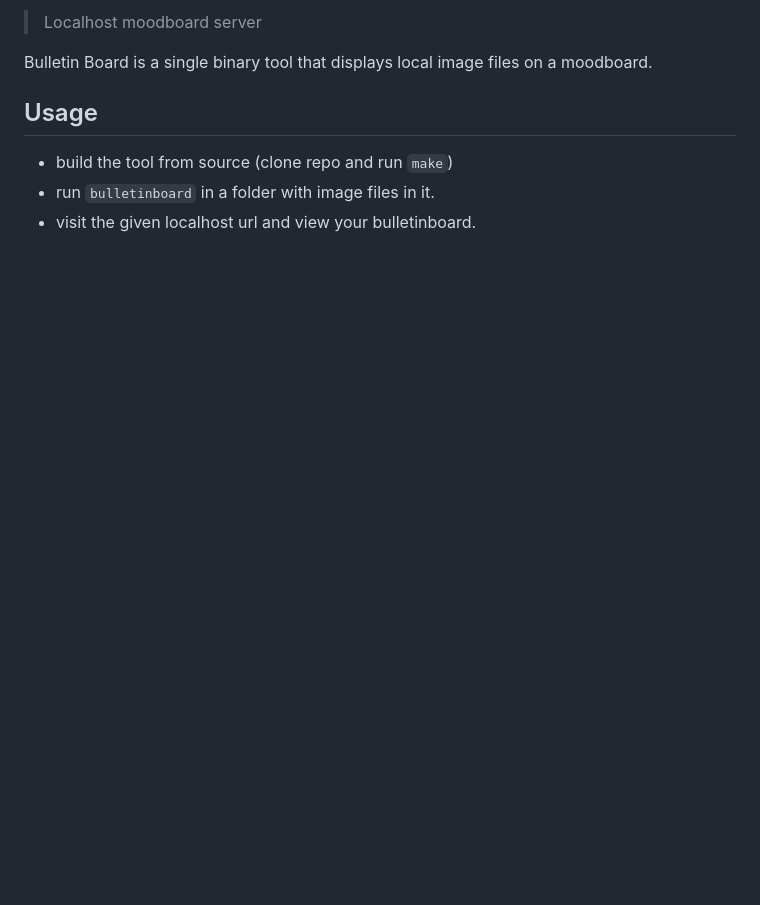
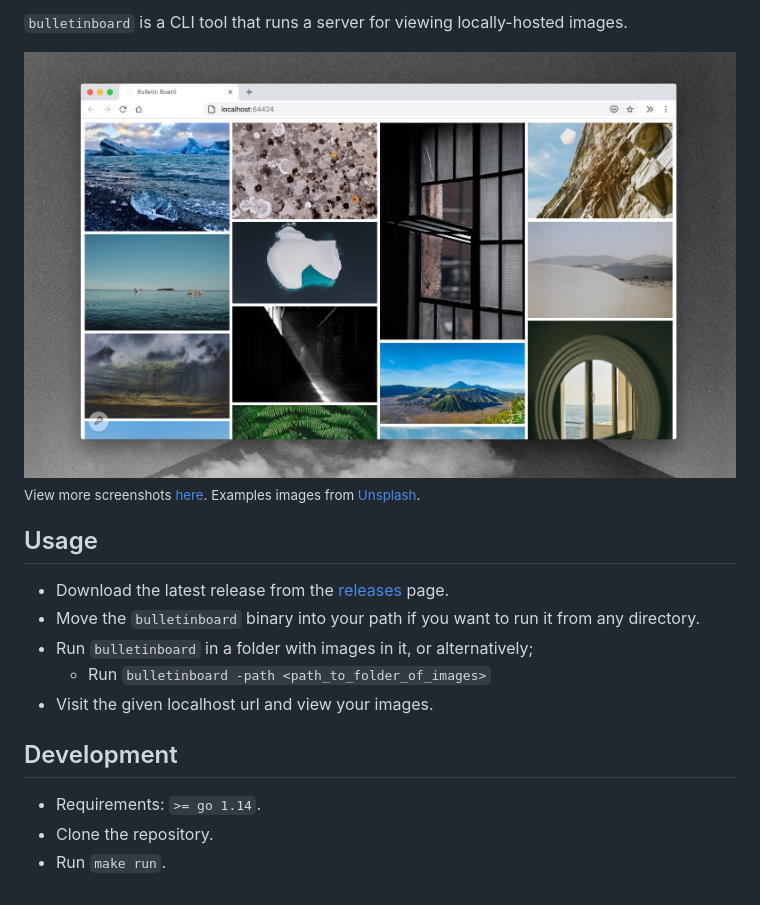
Before and after one commit to teesloane/bulletinboard, a Markdown page: readme.md, the part around the change. Rendered like a GitHub page; pictures changed too: docs/screens/bb_1.jpg (added); blank space fills up the shorter version.

Commit message:
Add: css, error messaging, readme updates.

```diff
--- a/readme.md
+++ b/readme.md
@@ -1,9 +1,18 @@
-> Localhost moodboard server
+`bulletinboard` is a CLI tool that runs a server for viewing locally-hosted images.
 
-Bulletin Board is a single binary tool that displays local image files on a moodboard.
+![](./docs/screens/bb_1.jpg)
+<sub>View more screenshots [here](./docs/screens). Examples images from <a href="https://unsplash.com/">Unsplash</a>.</sub>
 
 ## Usage
 
-- build the tool from source (clone repo and run `make`)
-- run `bulletinboard` in a folder with image files in it.
-- visit the given localhost url and view your bulletinboard.
+- Download the latest release from the [releases]() page.
+- Move the `bulletinboard` binary into your path if you want to run it from any directory.
+- Run `bulletinboard` in a folder with images in it, or alternatively;
+  - Run `bulletinboard -path <path_to_folder_of_images>`
+- Visit the given localhost url and view your images.
+
+## Development
+
+- Requirements: `>= go 1.14`.
+- Clone the repository.
+- Run `make run`.
```
Also changed, not shown: docs/screens/bb_2.jpg (added), docs/screens/bb_3.jpg (added), static/favicon.png (added), 8 other files.
